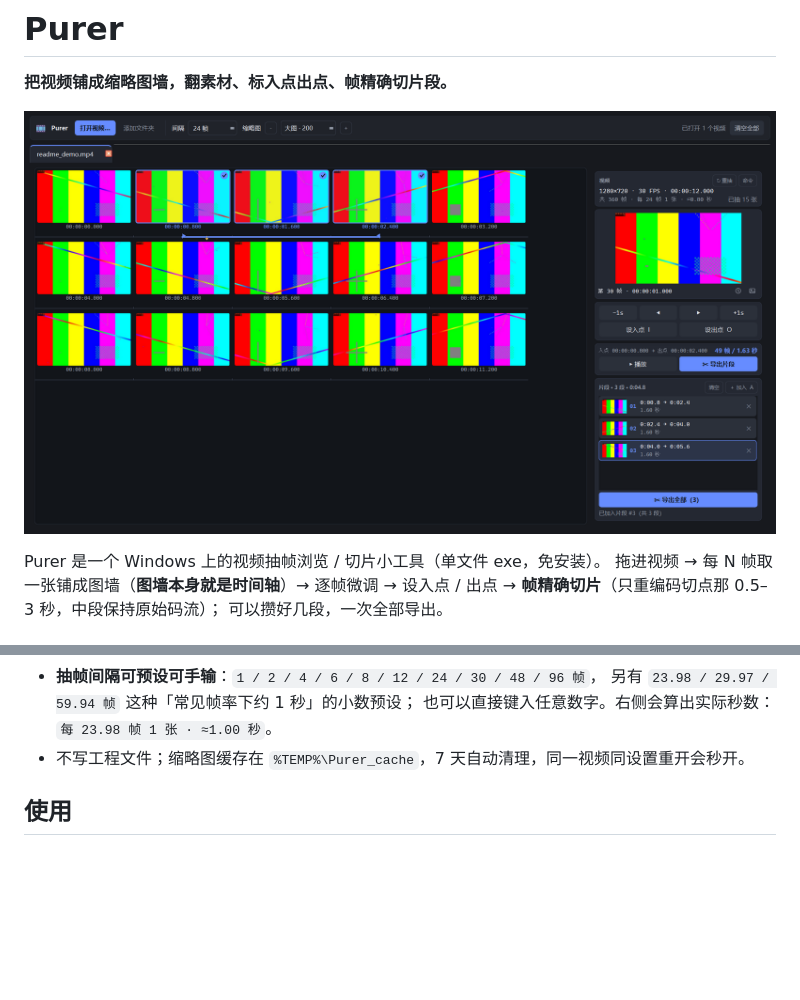
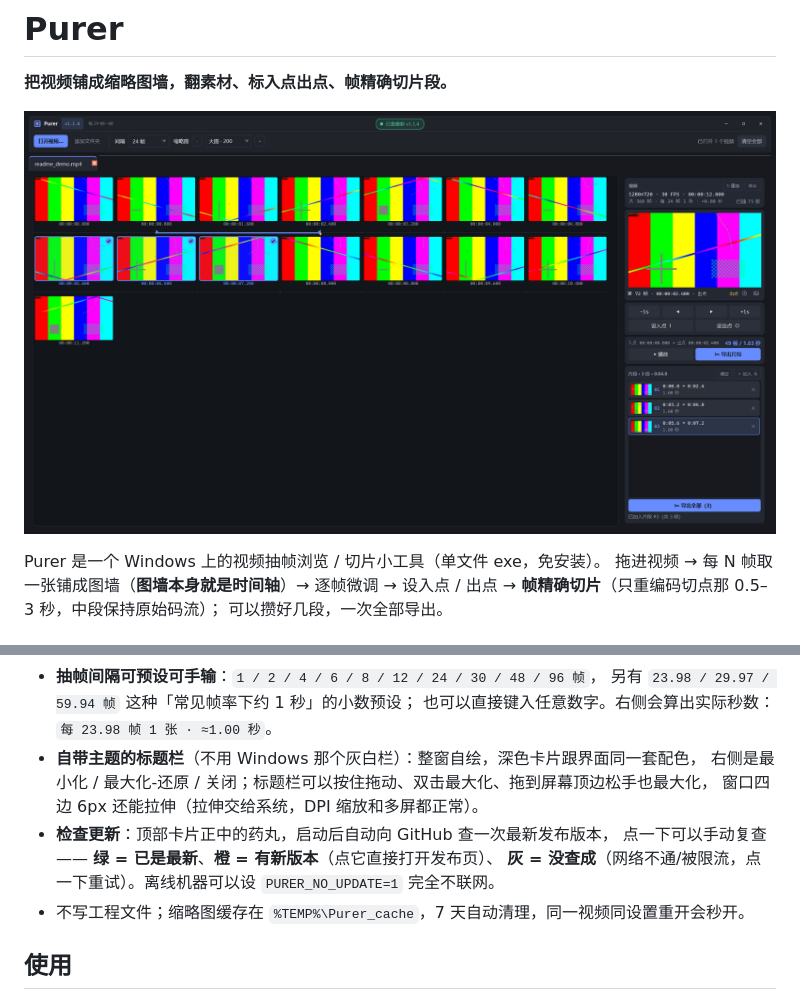
Before and after one commit to TMHCastle/Purer, a Markdown page: README.md, 2 parts joined by grey strips. Drawn GitHub-style; pictures changed too: docs/screenshot.png; blank space fills up the shorter version.

```diff
--- a/README.md
+++ b/README.md
@@ -26,6 +26,12 @@ Purer 是一个 Windows 上的视频抽帧浏览 / 切片小工具（单文件 e
 - **抽帧间隔可预设可手输**：`1 / 2 / 4 / 6 / 8 / 12 / 24 / 30 / 48 / 96 帧`，
   另有 `23.98 / 29.97 / 59.94 帧` 这种「常见帧率下约 1 秒」的小数预设；
   也可以直接键入任意数字。右侧会算出实际秒数：`每 23.98 帧 1 张 · ≈1.00 秒`。
+- **自带主题的标题栏**（不用 Windows 那个灰白栏）：整窗自绘，深色卡片跟界面同一套配色，
+  右侧是最小化 / 最大化-还原 / 关闭；标题栏可以按住拖动、双击最大化、拖到屏幕顶边松手也最大化，
+  窗口四边 6px 还能拉伸（拉伸交给系统，DPI 缩放和多屏都正常）。
+- **检查更新**：顶部卡片正中的药丸，启动后自动向 GitHub 查一次最新发布版本，
+  点一下可以手动复查 —— **绿 = 已是最新**、**橙 = 有新版本**（点它直接打开发布页）、
+  **灰 = 没查成**（网络不通/被限流，点一下重试）。离线机器可以设 `PURER_NO_UPDATE=1` 完全不联网。
 - 不写工程文件；缩略图缓存在 `%TEMP%\Purer_cache`，7 天自动清理，同一视频同设置重开会秒开。
 
 ## 使用
```
Also changed, not shown: 15 other files.
